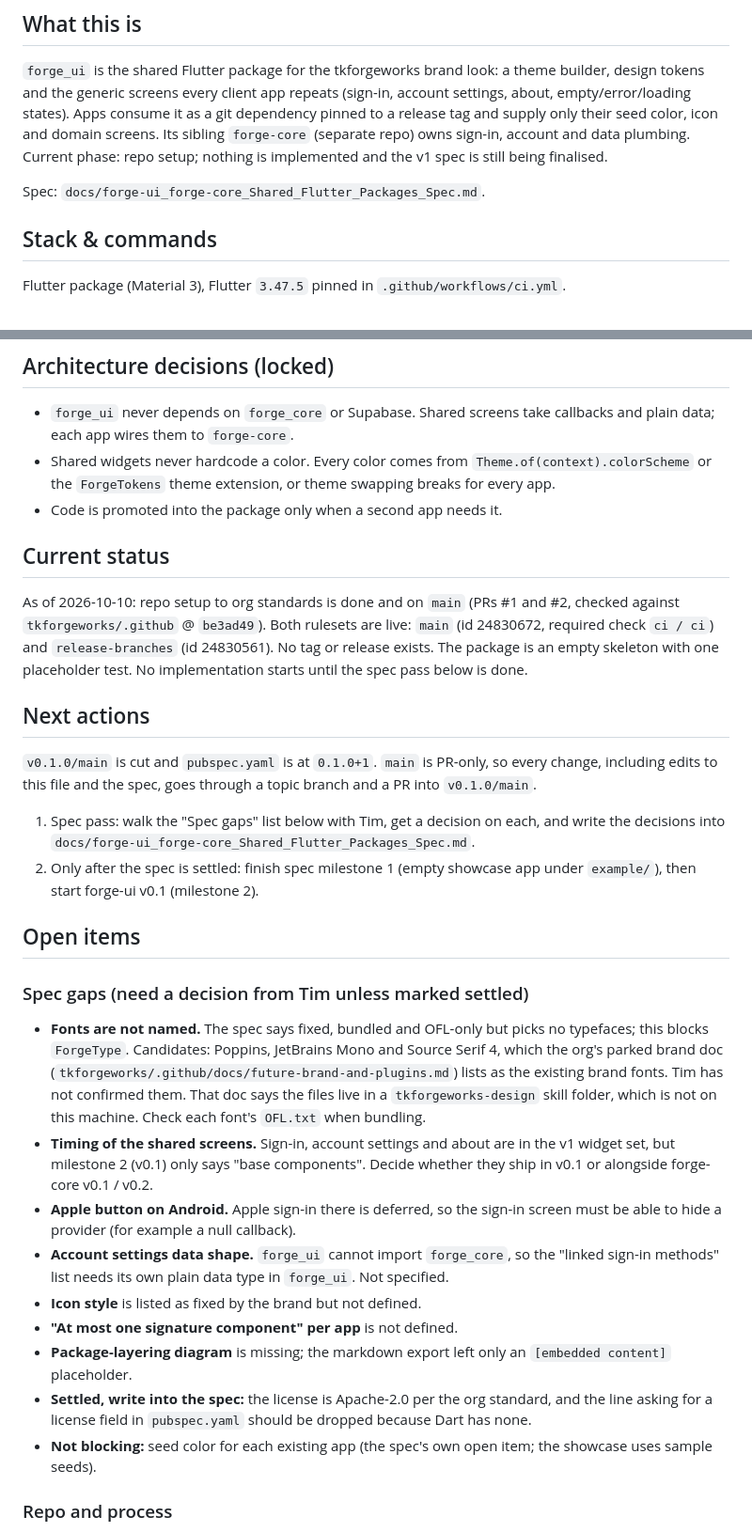
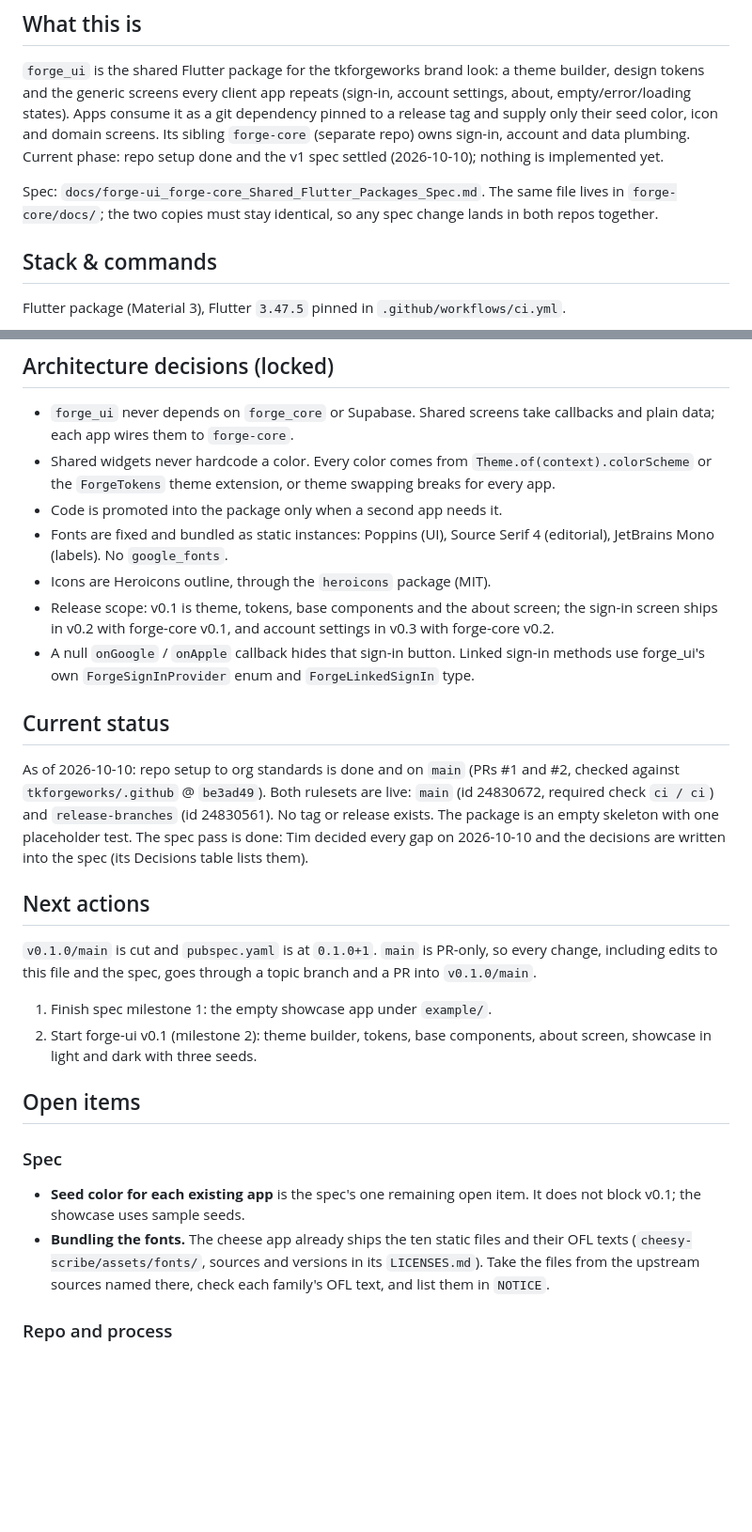
Before and after one commit to tkforgeworks/forge-ui, a Markdown page: .claude/CLAUDE.md, 2 parts joined by grey strips. Shown at 94% size. Rendered like a GitHub page; blank space fills up the shorter version.

Commit message:
Record the settled spec decisions in CLAUDE.md
Co-Authored-By: Claude Opus 5.5 <noreply@anthropic.com>

```diff
--- a/.claude/CLAUDE.md
+++ b/.claude/CLAUDE.md
@@ -7,10 +7,12 @@ theme builder, design tokens and the generic screens every client app repeats
 (sign-in, account settings, about, empty/error/loading states). Apps consume
 it as a git dependency pinned to a release tag and supply only their seed
 color, icon and domain screens. Its sibling `forge-core` (separate repo) owns
-sign-in, account and data plumbing. Current phase: repo setup; nothing is
-implemented and the v1 spec is still being finalised.
+sign-in, account and data plumbing. Current phase: repo setup done and the v1
+spec settled (2026-10-10); nothing is implemented yet.
 
-Spec: `docs/forge-ui_forge-core_Shared_Flutter_Packages_Spec.md`.
+Spec: `docs/forge-ui_forge-core_Shared_Flutter_Packages_Spec.md`. The same
+file lives in `forge-core/docs/`; the two copies must stay identical, so any
+spec change lands in both repos together.
 
 ## Stack & commands
 
@@ -69,6 +71,15 @@ Flutter package (Material 3), Flutter `3.47.5` pinned in `.github/workflows/ci.y
   `Theme.of(context).colorScheme` or the `ForgeTokens` theme extension, or
   theme swapping breaks for every app.
 - Code is promoted into the package only when a second app needs it.
+- Fonts are fixed and bundled as static instances: Poppins (UI), Source
+  Serif 4 (editorial), JetBrains Mono (labels). No `google_fonts`.
+- Icons are Heroicons outline, through the `heroicons` package (MIT).
+- Release scope: v0.1 is theme, tokens, base components and the about screen;
+  the sign-in screen ships in v0.2 with forge-core v0.1, and account settings
+  in v0.3 with forge-core v0.2.
+- A null `onGoogle` / `onApple` callback hides that sign-in button. Linked
+  sign-in methods use forge_ui's own `ForgeSignInProvider` enum and
+  `ForgeLinkedSignIn` type.
 
 ## Current status
 
@@ -76,8 +87,9 @@ As of 2026-10-10: repo setup to org standards is done and on `main` (PRs #1
 and #2, checked against `tkforgeworks/.github` @ `be3ad49`). Both rulesets are
 live: `main` (id 24830672, required check `ci / ci`) and `release-branches`
 (id 24830561). No tag or release exists. The package is an empty skeleton with
-one placeholder test. No implementation starts until the spec pass below is
-done.
+one placeholder test. The spec pass is done: Tim decided every gap on
+2026-10-10 and the decisions are written into the spec (its Decisions table
+lists them).
 
 ## Next actions
 
@@ -85,40 +97,20 @@ done.
 every change, including edits to this file and the spec, goes through a topic
 branch and a PR into `v0.1.0/main`.
 
-1. Spec pass: walk the "Spec gaps" list below with Tim, get a decision on each,
-   and write the decisions into
-   `docs/forge-ui_forge-core_Shared_Flutter_Packages_Spec.md`.
-2. Only after the spec is settled: finish spec milestone 1 (empty showcase app
-   under `example/`), then start forge-ui v0.1 (milestone 2).
+1. Finish spec milestone 1: the empty showcase app under `example/`.
+2. Start forge-ui v0.1 (milestone 2): theme builder, tokens, base components,
+   about screen, showcase in light and dark with three seeds.
 
 ## Open items
 
-### Spec gaps (need a decision from Tim unless marked settled)
+### Spec
 
-- **Fonts are not named.** The spec says fixed, bundled and OFL-only but picks
-  no typefaces; this blocks `ForgeType`. Candidates: Poppins, JetBrains Mono
-  and Source Serif 4, which the org's parked brand doc
-  (`tkforgeworks/.github/docs/future-brand-and-plugins.md`) lists as the
-  existing brand fonts. Tim has not confirmed them. That doc says the files
-  live in a `tkforgeworks-design` skill folder, which is not on this machine.
-  Check each font's `OFL.txt` when bundling.
-- **Timing of the shared screens.** Sign-in, account settings and about are in
-  the v1 widget set, but milestone 2 (v0.1) only says "base components".
-  Decide whether they ship in v0.1 or alongside forge-core v0.1 / v0.2.
-- **Apple button on Android.** Apple sign-in there is deferred, so the sign-in
-  screen must be able to hide a provider (for example a null callback).
-- **Account settings data shape.** `forge_ui` cannot import `forge_core`, so
-  the "linked sign-in methods" list needs its own plain data type in
-  `forge_ui`. Not specified.
-- **Icon style** is listed as fixed by the brand but not defined.
-- **"At most one signature component" per app** is not defined.
-- **Package-layering diagram** is missing; the markdown export left only an
-  `[embedded content]` placeholder.
-- **Settled, write into the spec:** the license is Apache-2.0 per the org
-  standard, and the line asking for a license field in `pubspec.yaml` should
-  be dropped because Dart has none.
-- **Not blocking:** seed color for each existing app (the spec's own open
-  item; the showcase uses sample seeds).
+- **Seed color for each existing app** is the spec's one remaining open item.
+  It does not block v0.1; the showcase uses sample seeds.
+- **Bundling the fonts.** The cheese app already ships the ten static files
+  and their OFL texts (`cheesy-scribe/assets/fonts/`, sources and versions in
+  its `LICENSES.md`). Take the files from the upstream sources named there,
+  check each family's OFL text, and list them in `NOTICE`.
 
 ### Repo and process
 
```
